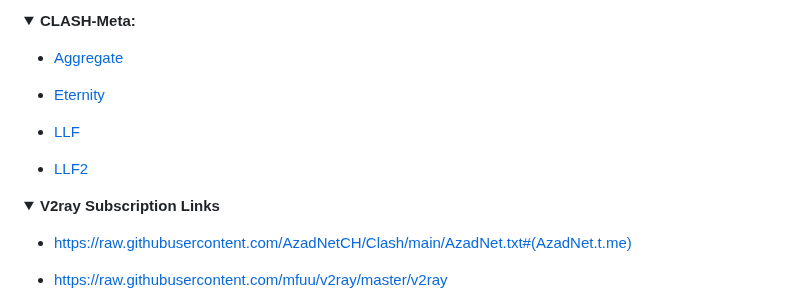
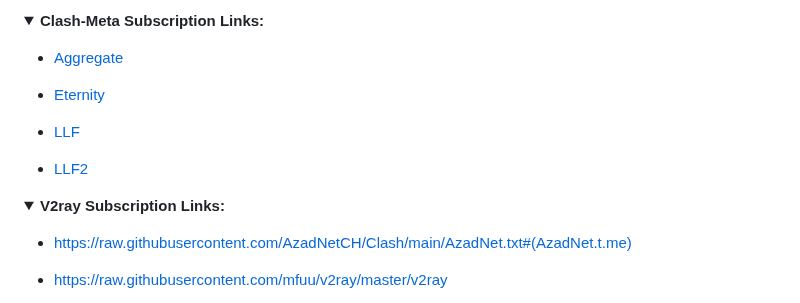
Before and after one commit to alireza-rasouli/VPN, a Markdown page: README.md, the part around one of its changes. Rendered like a GitHub page; folded sections open.

```diff
--- a/README.md
+++ b/README.md
@@ -95,5 +95,5 @@
 <details>
-<summary><b>CLASH-Meta:</b></summary>
+<summary><b>Clash-Meta Subscription Links:</b></summary>
 
 * [Aggregate](https://raw.githubusercontent.com/alireza-rasouli/VPN/refs/heads/main/Aggregate.yaml)
 
@@ -105,7 +105,7 @@
 </details>
 
 <details>
-<summary><b>V2ray Subscription Links</b></summary>
+<summary><b>V2ray Subscription Links:</b></summary>
 
   * https://raw.githubusercontent.com/AzadNetCH/Clash/main/AzadNet.txt#(AzadNet.t.me)
 
```
Also changed, not shown: other parts of README.md (+1 -1 lines).
